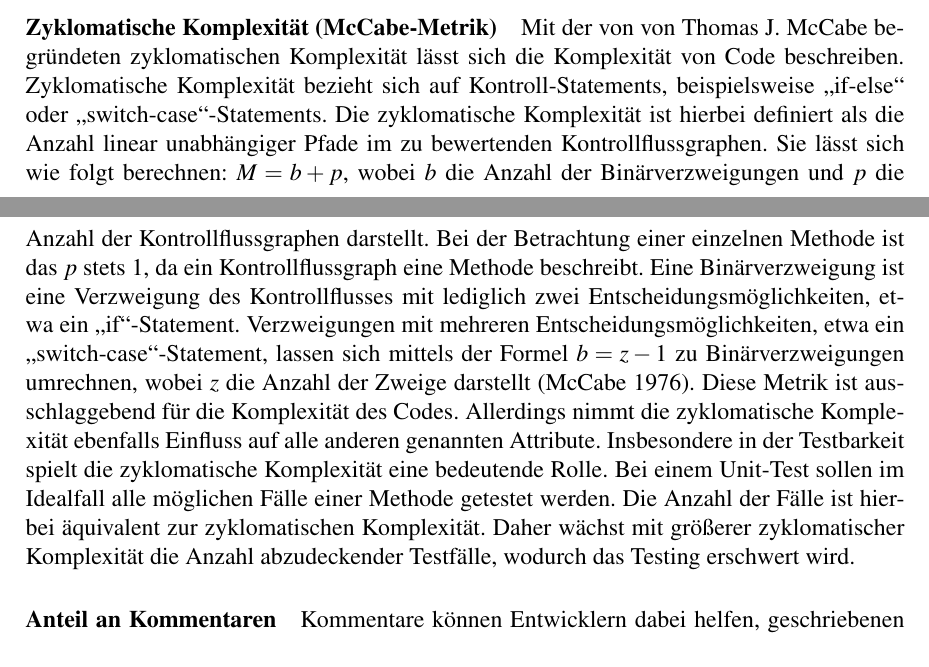
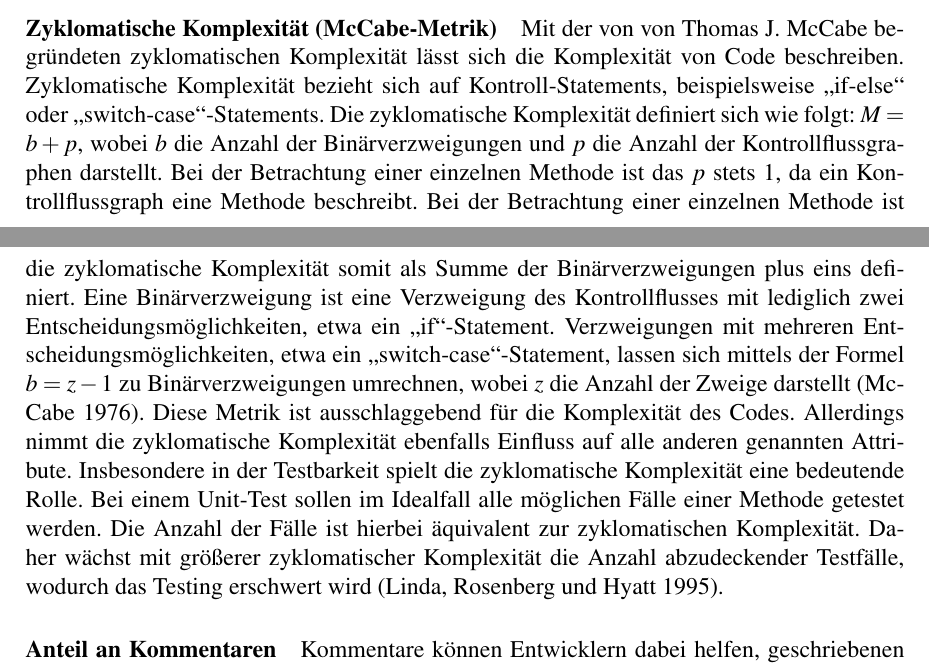
Before and after one commit to lars250698/Facharbeit-WAB, a LaTeX document (fachbeitrag.tex): two parts of pages 3 and 4 of 8, joined at a grey line, cut so that both start at the same text. Compiled offline with pdfLaTeX.

Commit message:
Fixed wrong definition of cyclomatic complexity

```diff
--- a/fachbeitrag.tex
+++ b/fachbeitrag.tex
@@ -51,9 +51,9 @@ Je nach verwendeter Programmiersprache können hier starke Variationen bezüglic
 \paragraph{Zyklomatische Komplexität (McCabe-Metrik)}
 Mit der von von Thomas J. McCabe begründeten zyklomatischen Komplexität lässt sich die Komplexität von Code beschreiben.
 Zyklomatische Komplexität bezieht sich auf Kontroll-Statements, beispielsweise \enquote{if-else} oder \enquote{switch-case}-Statements.
-Die zyklomatische Komplexität ist hierbei definiert als die Anzahl linear unabhängiger Pfade im zu bewertenden Kontrollflussgraphen.
-Sie lässt sich wie folgt berechnen: $M = b + p$, wobei $b$ die Anzahl der Binärverzweigungen und $p$ die Anzahl der Kontrollflussgraphen darstellt.
+Die zyklomatische Komplexität definiert sich wie folgt: $M = b + p$, wobei $b$ die Anzahl der Binärverzweigungen und $p$ die Anzahl der Kontrollflussgraphen darstellt.
 Bei der Betrachtung einer einzelnen Methode ist das $p$ stets 1, da ein Kontrollflussgraph eine Methode beschreibt.
+Bei der Betrachtung einer einzelnen Methode ist die zyklomatische Komplexität somit als Summe der Binärverzweigungen plus eins definiert.
 Eine Binärverzweigung ist eine Verzweigung des Kontrollflusses mit lediglich zwei Entscheidungsmöglichkeiten, etwa ein \enquote{if}-Statement.
 Verzweigungen mit mehreren Entscheidungsmöglichkeiten, etwa ein \enquote{switch-case}-Statement, lassen sich mittels der Formel $b = z - 1$ zu Binärverzweigungen umrechnen,  wobei $z$ die Anzahl der Zweige darstellt \parencite{McCabe_complexity}.
 Diese Metrik ist ausschlaggebend für die Komplexität des Codes.
@@ -61,7 +61,7 @@ Allerdings nimmt die zyklomatische Komplexität ebenfalls Einfluss auf alle ande
 Insbesondere in der Testbarkeit spielt die zyklomatische Komplexität eine bedeutende Rolle.
 Bei einem Unit-Test sollen im Idealfall alle möglichen Fälle einer Methode getestet werden.
 Die Anzahl der Fälle ist hierbei äquivalent zur zyklomatischen Komplexität.
-Daher wächst mit größerer zyklomatischer Komplexität die Anzahl abzudeckender Testfälle, wodurch das Testing erschwert wird.
+Daher wächst mit größerer zyklomatischer Komplexität die Anzahl abzudeckender Testfälle, wodurch das Testing erschwert wird \parencite{Linda_softwarequality}.
 
 \paragraph{Anteil an Kommentaren}
 Kommentare können Entwicklern dabei helfen, geschriebenen Code zu verstehen, da sie komplexe Vorgänge näher erläutern können.
```
